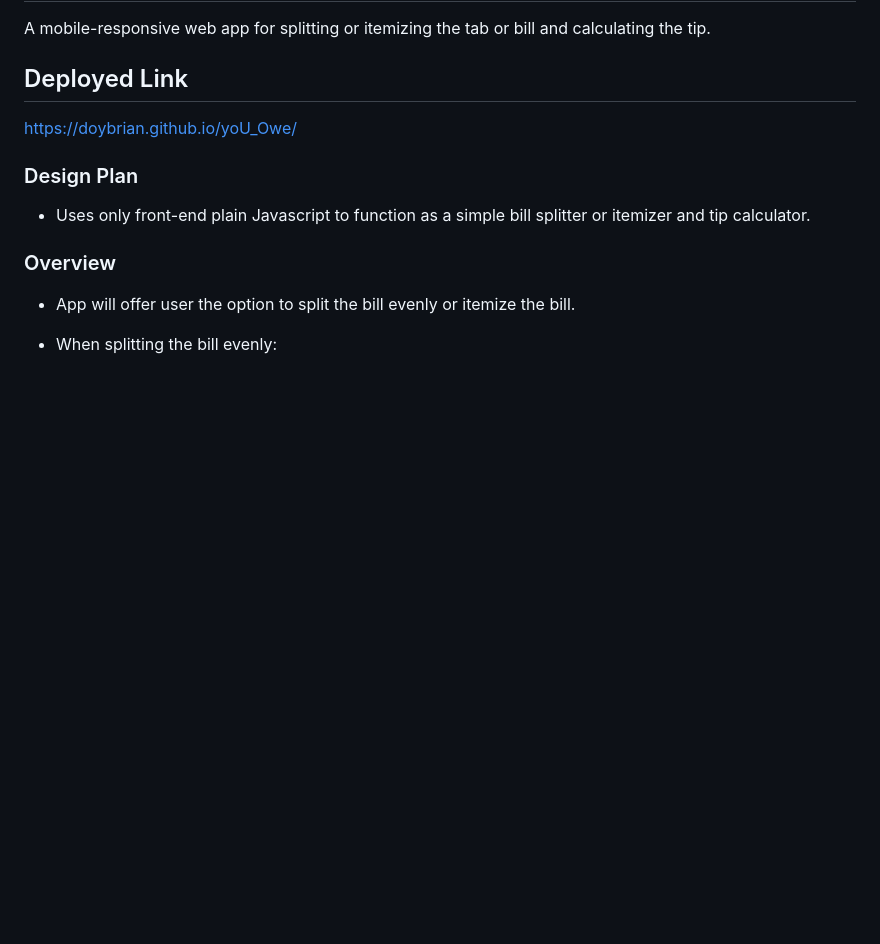
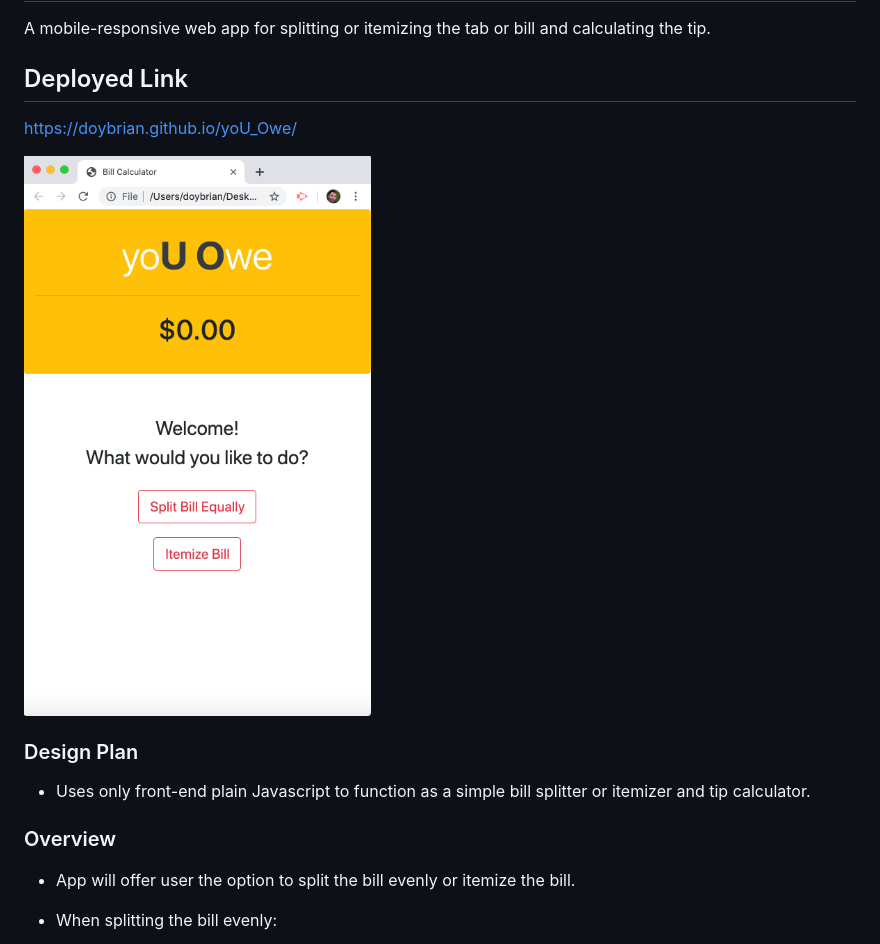
Before and after one commit to doyBrian/yoU_Owe, a Markdown page: README.md, the part around the change. Drawn GitHub-style; pictures changed too: screenshot.png (added); blank space fills up the shorter version.

```diff
--- a/README.md
+++ b/README.md
@@ -3,6 +3,8 @@ A mobile-responsive web app for splitting or itemizing the tab or bill and calcu
 
 ## Deployed Link
 https://doybrian.github.io/yoU_Owe/
+
+<img src="screenshot.png" width="600" height="968">
 
 ### Design Plan
 
```
Also changed, not shown: 2 other files.
